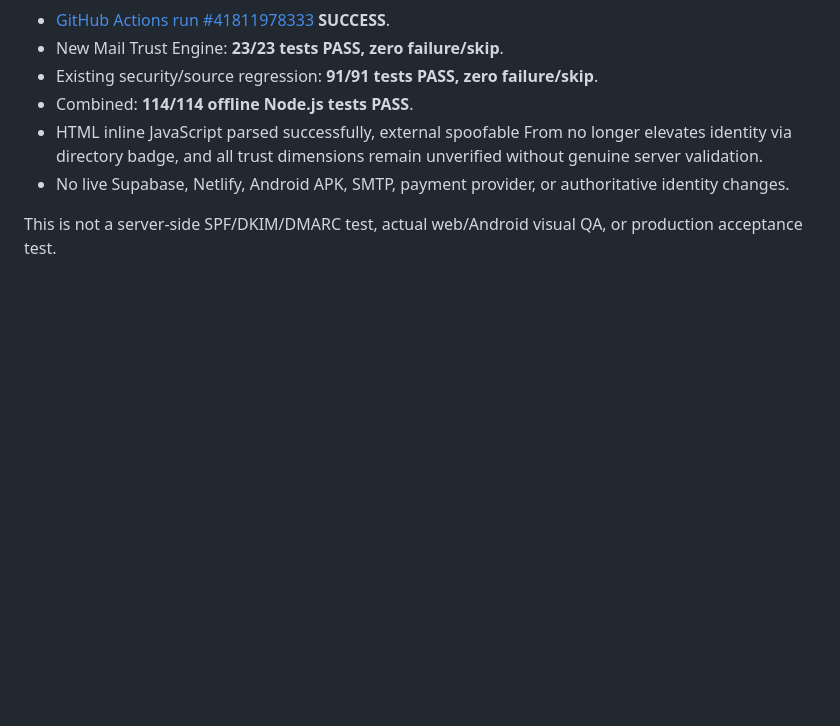
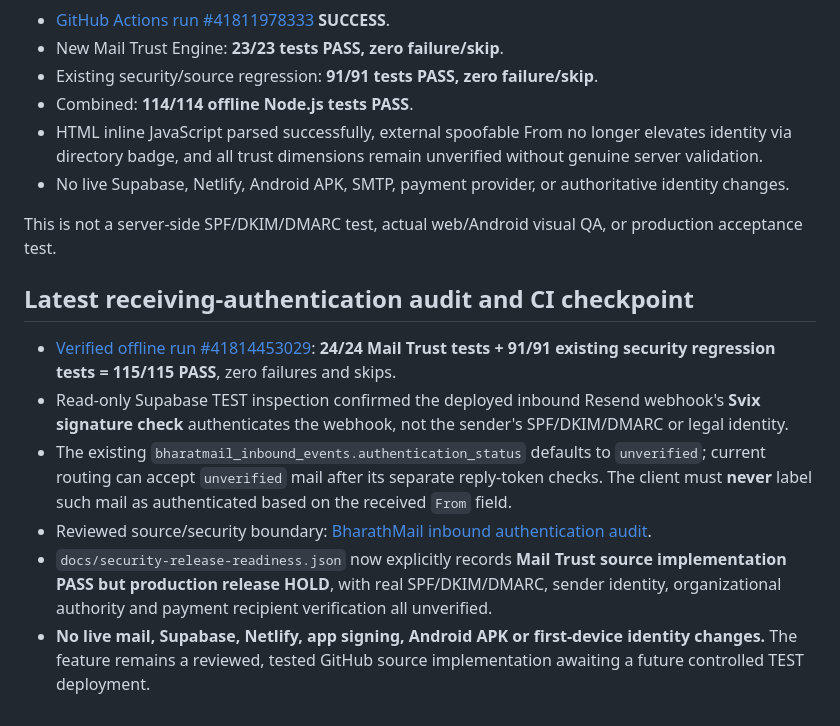
Before and after one commit to oreadsachin400-dev/bharathlink-demo, a Markdown page: docs/BharathMail-Trust-Engine-2026-11-04.md, the part around the change. Drawn GitHub-style; blank space fills up the shorter version.

Commit message:
docs: final 115/115 Mail Trust and regression CI, inbound signed webhook vs unverified sender auth boundary

```diff
--- a/docs/BharathMail-Trust-Engine-2026-11-04.md
+++ b/docs/BharathMail-Trust-Engine-2026-11-04.md
@@ -59,3 +59,12 @@ Independent issuer-backed identity, organization role delegation and recipient/p
 - No live Supabase, Netlify, Android APK, SMTP, payment provider, or authoritative identity changes.
 
 This is not a server-side SPF/DKIM/DMARC test, actual web/Android visual QA, or production acceptance test.
+
+## Latest receiving-authentication audit and CI checkpoint
+
+- [Verified offline run #41814453029](https://github.com/oreadsachin400-dev/bharathlink-demo/actions/runs/41814453029): **24/24 Mail Trust tests + 91/91 existing security regression tests = 115/115 PASS**, zero failures and skips.
+- Read-only Supabase TEST inspection confirmed the deployed inbound Resend webhook's **Svix signature check** authenticates the webhook, not the sender's SPF/DKIM/DMARC or legal identity.
+- The existing `bharatmail_inbound_events.authentication_status` defaults to `unverified`; current routing can accept `unverified` mail after its separate reply-token checks. The client must **never** label such mail as authenticated based on the received `From` field.
+- Reviewed source/security boundary: [BharathMail inbound authentication audit](https://github.com/oreadsachin400-dev/bharathlink-demo/blob/bharathlink-mail-trust-engine-staged-ci/docs/BharathMail-Inbound-Auth-Boundary-Audit-2026-11-04.md).
+- `docs/security-release-readiness.json` now explicitly records **Mail Trust source implementation PASS but production release HOLD**, with real SPF/DKIM/DMARC, sender identity, organizational authority and payment recipient verification all unverified.
+- **No live mail, Supabase, Netlify, app signing, Android APK or first-device identity changes.** The feature remains a reviewed, tested GitHub source implementation awaiting a future controlled TEST deployment.
```
